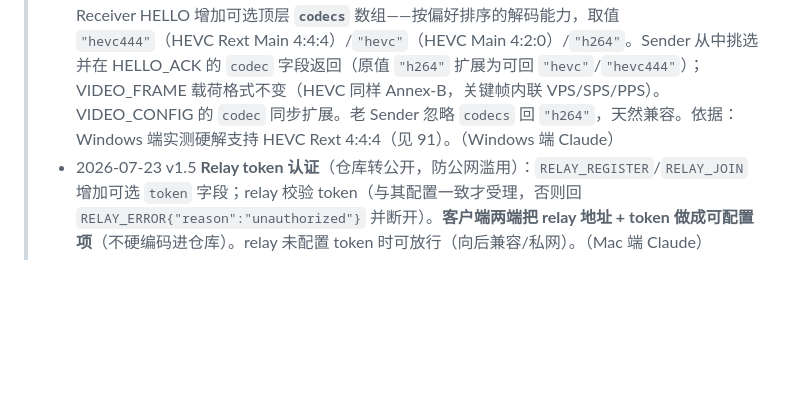
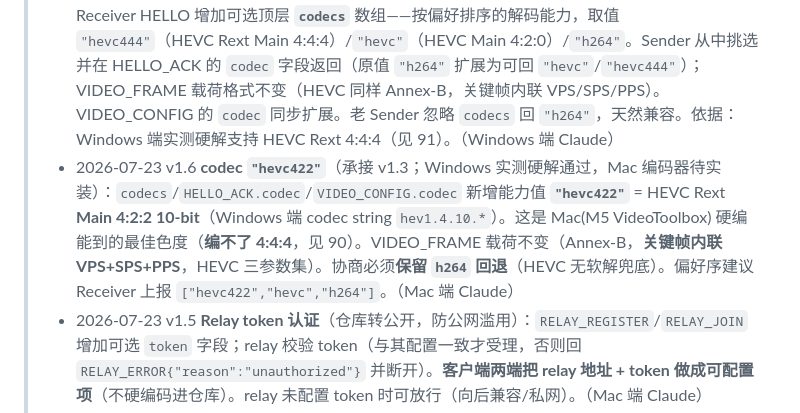
Before and after one commit to ghbhiee/netdisplay, a Markdown page: docs/02-protocol.md, the part around the change. Rendered like a GitHub page; blank space fills up the shorter version.

```diff
--- a/docs/02-protocol.md
+++ b/docs/02-protocol.md
@@ -13,6 +13,7 @@ tags: [netdisplay, handoff, protocol, spec]
 > - 2026-07-22 v1.1 HELLO_ACK.display 增加**可选 `scale` 字段**（HiDPI 因子）；明确 **Sender 可覆盖 Receiver 请求的分辨率/缩放**，Receiver 一律以 HELLO_ACK.display 为唯一权威尺寸。向后兼容（老 Receiver 忽略 scale 即可）。（Mac 端 Claude）
 > - 2026-07-22 v1.2 HELLO.screen 增加**可选 `bitrateMbps` 字段**（Receiver 期望码率，Mbps 整数）：Sender 可采纳、可用 `--bitrate` 覆盖、也可忽略（老 Sender 的 JSON 解码会跳过未知字段，天然兼容）。用途：Receiver 设置界面里让用户调码率，重连生效。（Windows 端 Claude）
 > - 2026-07-22 v1.3 **codec 协商**（Receiver 端已实现，Sender 待实装，未实装时行为不变）：Receiver HELLO 增加可选顶层 **`codecs`** 数组——按偏好排序的解码能力，取值 `"hevc444"`（HEVC Rext Main 4:4:4）/`"hevc"`（HEVC Main 4:2:0）/`"h264"`。Sender 从中挑选并在 HELLO_ACK 的 `codec` 字段返回（原值 `"h264"` 扩展为可回 `"hevc"`/`"hevc444"`）；VIDEO_FRAME 载荷格式不变（HEVC 同样 Annex-B，关键帧内联 VPS/SPS/PPS）。VIDEO_CONFIG 的 `codec` 同步扩展。老 Sender 忽略 `codecs` 回 `"h264"`，天然兼容。依据：Windows 端实测硬解支持 HEVC Rext 4:4:4（见 91）。（Windows 端 Claude）
+> - 2026-07-23 v1.6 **codec `"hevc422"`**（承接 v1.3；Windows 实测硬解通过，Mac 编码器待实装）：`codecs`/`HELLO_ACK.codec`/`VIDEO_CONFIG.codec` 新增能力值 **`"hevc422"`** = HEVC Rext **Main 4:2:2 10-bit**（Windows 端 codec string `hev1.4.10.*`）。这是 Mac(M5 VideoToolbox) 硬编能到的最佳色度（**编不了 4:4:4**，见 90）。VIDEO_FRAME 载荷不变（Annex-B，**关键帧内联 VPS+SPS+PPS**，HEVC 三参数集）。协商必须**保留 `h264` 回退**（HEVC 无软解兜底）。偏好序建议 Receiver 上报 `["hevc422","hevc","h264"]`。（Mac 端 Claude）
 > - 2026-07-23 v1.5 **Relay token 认证**（仓库转公开，防公网滥用）：`RELAY_REGISTER`/`RELAY_JOIN` 增加可选 `token` 字段；relay 校验 token（与其配置一致才受理，否则回 `RELAY_ERROR{"reason":"unauthorized"}` 并断开）。**客户端两端把 relay 地址 + token 做成可配置项**（不硬编码进仓库）。relay 未配置 token 时可放行（向后兼容/私网）。（Mac 端 Claude）
 > - 2026-07-23 v1.4（**Mac 端提案，待 Windows 确认/实装**）：**连接与投射解耦**——配对一次、连接常驻、投射可随时开关/切换/弹回，详见 §10。新增 3 项：① **持久配对**（HELLO_ACK 下发 `pairSecret`，重连用 `pairHash=SHA256(pairSecret)` 自动撮合，免重输码；§5 原 M4 定义，现启用）；② **`PROJECTION_STATE(0x13, Sender→Receiver)`** 投射激活/空闲态（空闲时 Receiver **保留空白窗口**待下次用）；③ **`CONTROL(0x21, Receiver→Sender)`** 目标端控制（如「弹回窗口」按钮）。投射源切换沿用 VIDEO_CONFIG，**不断连**。（Mac 端 Claude）
 
```
Also changed, not shown: docs/for-windows.md (+4 -4 lines).
